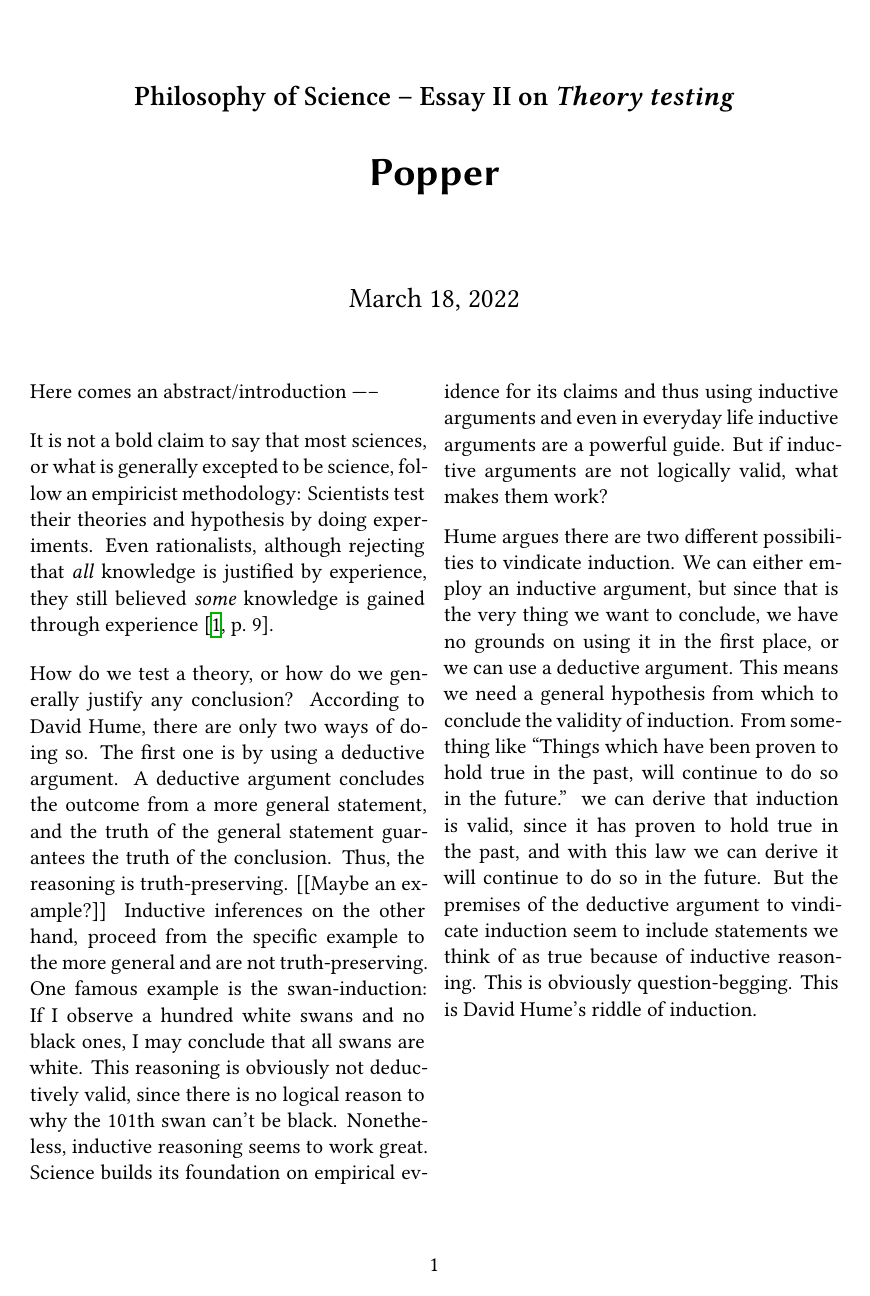
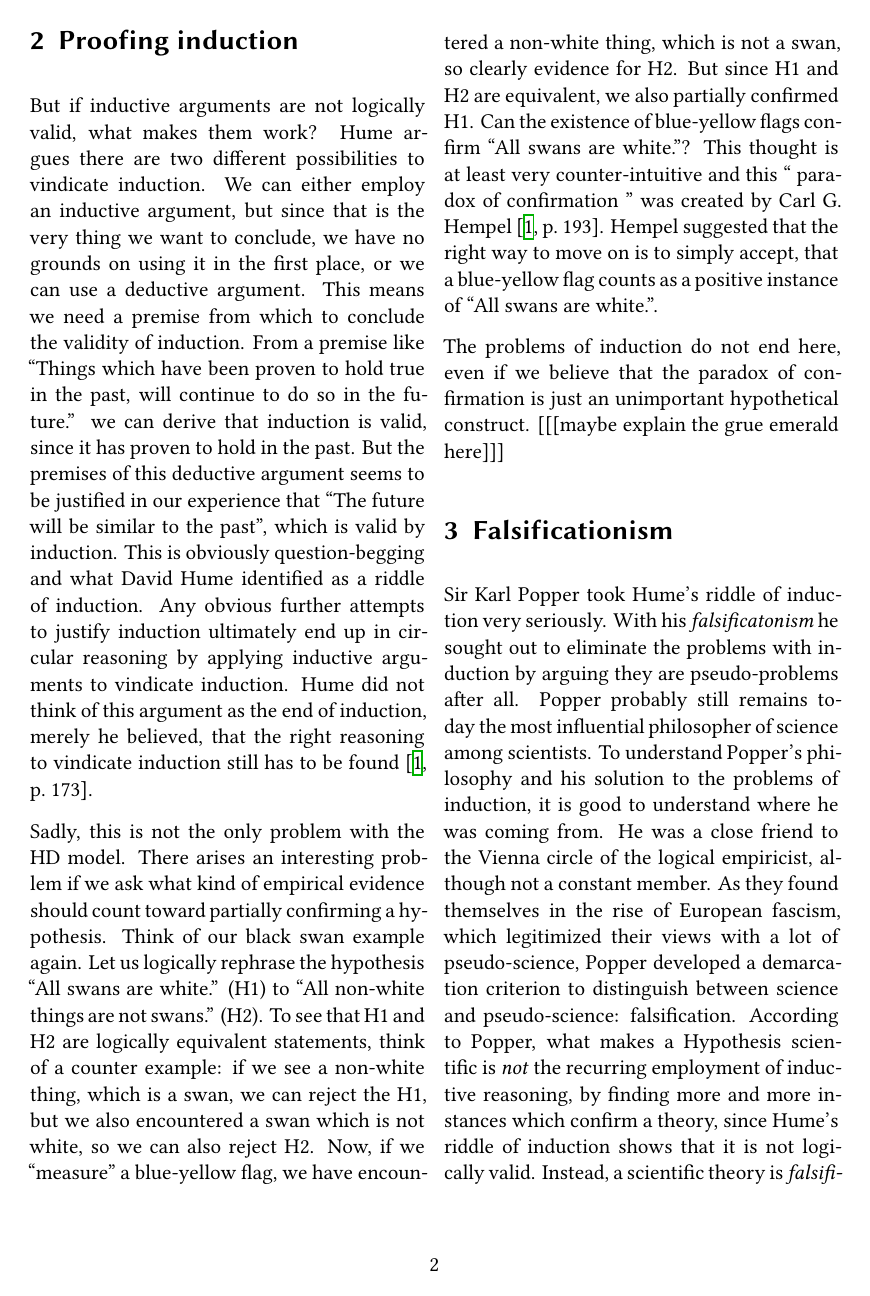
Before and after one commit to The-Ludwig/phil-sci-essay-02, a LaTeX document (main.tex, which reads content/essay.tex): page 1 of 2 before the commit and page 2 of 3 after it. Compiled offline with XeLaTeX.

Commit message:
over one thouuusaaaand

```diff
--- a/content/essay.tex
+++ b/content/essay.tex
@@ -35,16 +52,73 @@ life inductive arguments are a powerful guide.
+\section{Proofing induction}
+
 But if inductive arguments are not logically valid, what makes them work?
-
 Hume argues there are two different possibilities to vindicate induction.
 We can either employ an inductive argument, but since that is
 the very thing we want to conclude, we have no grounds on
 using it in the first place, or we can use a deductive argument.
-This means we need a general hypothesis from which to conclude the
+This means we need a premise from which to conclude the
 validity of induction.
-From something like \enquote{Things which have been proven to hold true in
+From a premise like \enquote{Things which have been proven to hold true in
     the past, will continue to do so in the future.} we can derive
-that induction is valid, since it has proven to hold true in the past,
-and with this law we can derive it will continue to do so in the future.
-But the premises of the deductive argument to vindicate induction
-seem to include statements we think of as true because of inductive
-reasoning. This is obviously question-begging.
-This is David Hume's riddle of induction.
+that induction is valid, since it has proven to hold in the past.
+% and with this law we can derive it will continue to do so in the future.
+But the premises of this deductive argument
+seems to be justified in our experience that
+\enquote{The future will be similar to the past}, which is
+valid by induction.
+This is obviously question-begging and what
+David Hume identified as a riddle of induction.
+Any obvious further attempts to justify induction
+ultimately end up in circular reasoning by applying inductive arguments to
+vindicate induction.
+Hume did not think of this argument as the end of induction, merely
+he believed, that the right reasoning to vindicate induction
+still has to be found \cite[173]{philsciencebook}.
+
+% this might be ooptional
+Sadly, this is not the only problem with the HD model.
+There arises an interesting problem if we ask what kind of empirical evidence
+should count toward partially confirming a hypothesis.
+Think of our black swan example again. Let us logically rephrase
+the hypothesis \enquote{All swans are white.} (H1)
+to \enquote{All non-white things are not swans.} (H2).
+% puhhh, i made better arguments before
+To see that H1 and H2 are logically equivalent statements, think of a counter example:
+if we see a non-white thing, which is a swan, we can reject the H1, but
+we also encountered a swan which is not white, so we can also reject H2.
+Now, if we \enquote{measure} a blue-yellow flag, we have encountered a
+non-white thing, which is not a swan, so clearly evidence for H2.
+But since H1 and H2 are equivalent, we also partially confirmed H1.
+Can the existence of blue-yellow flags confirm \enquote{All swans are white.}?
+This thought is at least very counter-intuitive and this \enquote{
+    paradox of confirmation
+} was created by Carl G. Hempel \cite[193]{philsciencebook}.
+Hempel suggested that the right way to move on is to simply
+accept, that a blue-yellow flag counts as a positive instance of
+\enquote{All swans are white.}.
+
+The problems of induction do not end here, even if we believe that
+the paradox of confirmation is just an unimportant hypothetical
+construct.
+    [[[maybe explain the grue emerald here]]]
+
+\section{Falsificationism}
+Sir Karl Popper took Hume's riddle of induction very seriously.
+With his \emph{falsificatonism} he sought out to eliminate the
+problems with induction by arguing they are pseudo-problems after all.
+Popper probably still remains today the most influential philosopher of science
+among scientists.
+To understand Popper's philosophy and his solution to the problems of induction,
+it is good to understand where he was coming from.
+He was a close friend to the Vienna circle of the logical empiricist,
+although not a constant member.
+As they found themselves in the rise of European fascism, which
+legitimized their views with a lot of pseudo-science,
+Popper developed a demarcation criterion to distinguish
+between science and pseudo-science: falsification.
+According to Popper, what makes a Hypothesis scientific is \emph{not}
+the recurring employment of inductive reasoning, by
+finding more and more instances which confirm a theory,
+since Hume's riddle of induction shows that it
+is not logically valid.
+Instead, a scientific theory is \emph{falsifiable},
```
Also changed, not shown: content/essay.tex (34 more changed lines).
